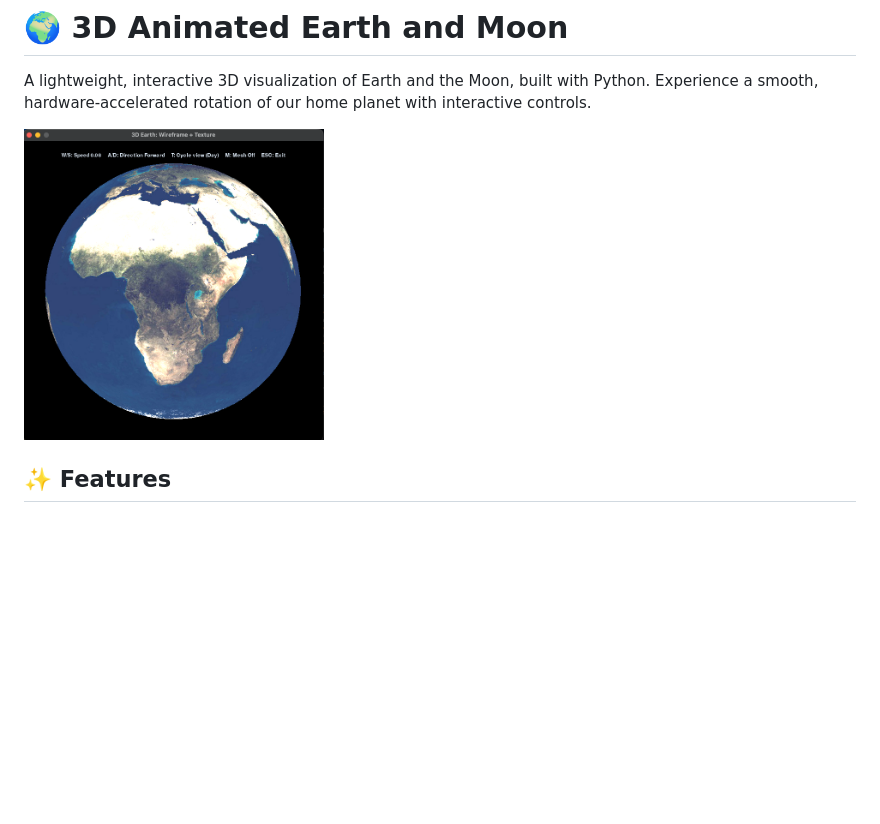
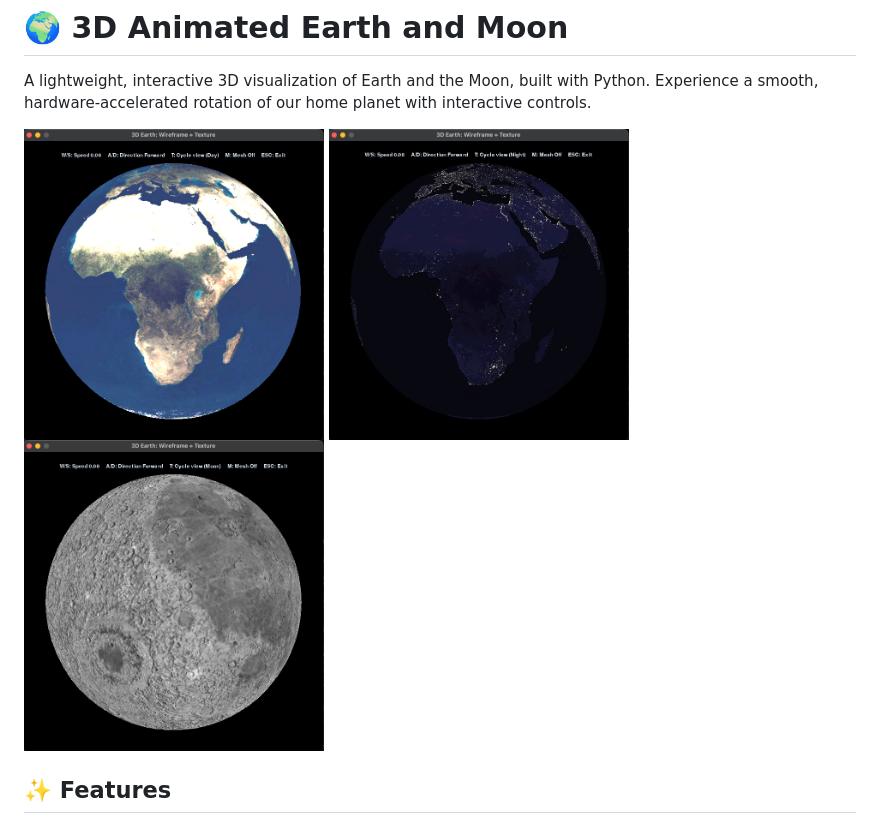
Before and after one commit to morvayd/Animated-Earth-and-Moon, a Markdown page: README.md, the part around the change. GitHub-like rendering; pictures changed too: EarthDay.png (added), EarthNight.png (added), Moon.png (added); blank space fills up the shorter version.

```diff
--- a/README.md
+++ b/README.md
@@ -2,7 +2,9 @@
 
 A lightweight, interactive 3D visualization of Earth and the Moon, built with Python. Experience a smooth, hardware-accelerated rotation of our home planet with interactive controls.
 
-<img src="World.png" alt="3D Earth viewer" width="300">
+<img src="EarthDay.png" alt="3D Earth viewer" width="300">
+<img src="EarthNight.png" alt="3D Earth viewer" width="300">
+<img src="Moon.png" alt="3D Earth viewer" width="300">
 
 ## ✨ Features
 
```
